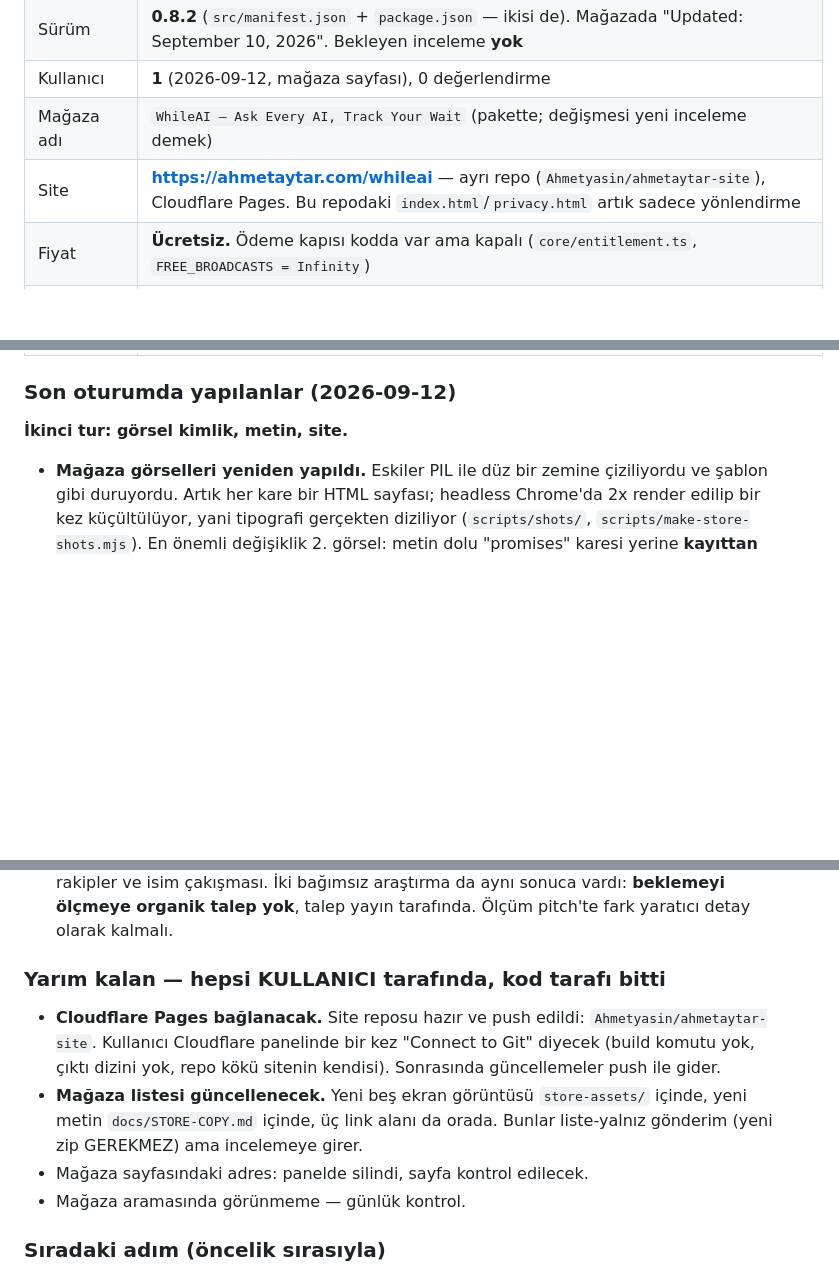
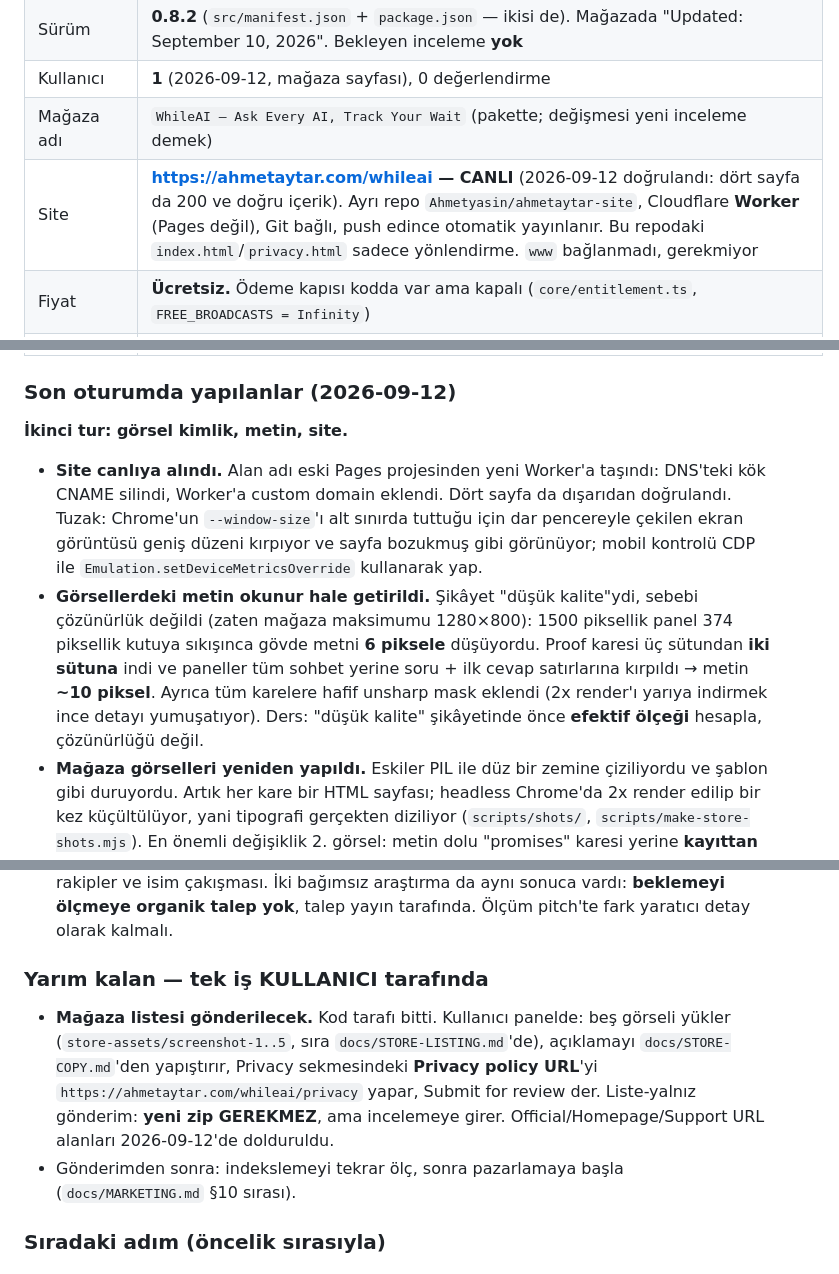
Before and after one commit to Ahmetyasin/WhileAI, a Markdown page: CLAUDE.md, 3 parts joined by grey strips. Rendered like a GitHub page; blank space fills up the shorter version.

Commit message:
docs: the site is live, and record the readability fix in the handoff
Section 0 still told the next session to connect Cloudflare, which was done:
the domain was moved off the old Pages project and four pages verified from
outside. A session reading that would have redone finished work.

Also records why the screenshots looked low quality (effective scale, not
resolution) and the Chrome --window-size trap that makes every page look
broken when you screenshot it narrow.

Co-Authored-By: Claude Opus 5 <noreply@anthropic.com>

```diff
--- a/CLAUDE.md
+++ b/CLAUDE.md
@@ -26,7 +26,7 @@
 | Sürüm | **0.8.2** (`src/manifest.json` + `package.json` — ikisi de). Mağazada "Updated: September 10, 2026". Bekleyen inceleme **yok** |
 | Kullanıcı | **1** (2026-09-12, mağaza sayfası), 0 değerlendirme |
 | Mağaza adı | `WhileAI — Ask Every AI, Track Your Wait` (pakette; değişmesi yeni inceleme demek) |
-| Site | **https://ahmetaytar.com/whileai** — ayrı repo (`Ahmetyasin/ahmetaytar-site`), Cloudflare Pages. Bu repodaki `index.html`/`privacy.html` artık sadece yönlendirme |
+| Site | **https://ahmetaytar.com/whileai — CANLI** (2026-09-12 doğrulandı: dört sayfa da 200 ve doğru içerik). Ayrı repo `Ahmetyasin/ahmetaytar-site`, Cloudflare **Worker** (Pages değil), Git bağlı, push edince otomatik yayınlanır. Bu repodaki `index.html`/`privacy.html` sadece yönlendirme. `www` bağlanmadı, gerekmiyor |
 | Fiyat | **Ücretsiz.** Ödeme kapısı kodda var ama kapalı (`core/entitlement.ts`, `FREE_BROADCASTS = Infinity`) |
 | Trader | **Non-trader** beyan edildi — AMA mağaza sayfası "Developer" altında **posta adresini ve e-postayı yine de gösteriyor** (2026-09-12, Türkiye'den bakıldı, sayfada görünür olduğu doğrulandı; EEA görünümü test edilmedi). "Non-trader = yayınlanmaz" varsayımı yanlıştı |
 | Selector sağlığı | 2026-09-12: 5/5 `ok` — ama bu ancak DeepSeek düzeltmesinden **sonra**. Selector config **v17 canlı** (push edildi ve raw URL'den doğrulandı; kurulumlar 6 saat içinde alır, yeni kurulum anında). Pakette gömülü kopya da v17, yani sıradaki mağaza sürümüyle beraber gider |
@@ -36,6 +36,20 @@
 
 ### Son oturumda yapılanlar (2026-09-12)
 **İkinci tur: görsel kimlik, metin, site.**
+- **Site canlıya alındı.** Alan adı eski Pages projesinden yeni Worker'a
+  taşındı: DNS'teki kök CNAME silindi, Worker'a custom domain eklendi.
+  Dört sayfa da dışarıdan doğrulandı. Tuzak: Chrome'un `--window-size`'ı
+  alt sınırda tuttuğu için dar pencereyle çekilen ekran görüntüsü geniş
+  düzeni kırpıyor ve sayfa bozukmuş gibi görünüyor; mobil kontrolü CDP ile
+  `Emulation.setDeviceMetricsOverride` kullanarak yap.
+- **Görsellerdeki metin okunur hale getirildi.** Şikâyet "düşük kalite"ydi,
+  sebebi çözünürlük değildi (zaten mağaza maksimumu 1280×800): 1500 piksellik
+  panel 374 piksellik kutuya sıkışınca gövde metni **6 piksele** düşüyordu.
+  Proof karesi üç sütundan **iki sütuna** indi ve paneller tüm sohbet yerine
+  soru + ilk cevap satırlarına kırpıldı → metin **~10 piksel**. Ayrıca tüm
+  karelere hafif unsharp mask eklendi (2x render'ı yarıya indirmek ince
+  detayı yumuşatıyor). Ders: "düşük kalite" şikâyetinde önce **efektif
+  ölçeği** hesapla, çözünürlüğü değil.
 - **Mağaza görselleri yeniden yapıldı.** Eskiler PIL ile düz bir zemine
   çiziliyordu ve şablon gibi duruyordu. Artık her kare bir HTML sayfası;
   headless Chrome'da 2x render edilip bir kez küçültülüyor, yani tipografi
@@ -104,16 +118,16 @@
   aynı sonuca vardı: **beklemeyi ölçmeye organik talep yok**, talep yayın
   tarafında. Ölçüm pitch'te fark yaratıcı detay olarak kalmalı.
 
-### Yarım kalan — hepsi KULLANICI tarafında, kod tarafı bitti
-- **Cloudflare Pages bağlanacak.** Site reposu hazır ve push edildi:
-  `Ahmetyasin/ahmetaytar-site`. Kullanıcı Cloudflare panelinde bir kez
-  "Connect to Git" diyecek (build komutu yok, çıktı dizini yok, repo kökü
-  sitenin kendisi). Sonrasında güncellemeler push ile gider.
-- **Mağaza listesi güncellenecek.** Yeni beş ekran görüntüsü `store-assets/`
-  içinde, yeni metin `docs/STORE-COPY.md` içinde, üç link alanı da orada.
-  Bunlar liste-yalnız gönderim (yeni zip GEREKMEZ) ama incelemeye girer.
-- Mağaza sayfasındaki adres: panelde silindi, sayfa kontrol edilecek.
-- Mağaza aramasında görünmeme — günlük kontrol.
+### Yarım kalan — tek iş KULLANICI tarafında
+- **Mağaza listesi gönderilecek.** Kod tarafı bitti. Kullanıcı panelde:
+  beş görseli yükler (`store-assets/screenshot-1..5`, sıra
+  `docs/STORE-LISTING.md`'de), açıklamayı `docs/STORE-COPY.md`'den yapıştırır,
+  Privacy sekmesindeki **Privacy policy URL**'yi
+  `https://ahmetaytar.com/whileai/privacy` yapar, Submit for review der.
+  Liste-yalnız gönderim: **yeni zip GEREKMEZ**, ama incelemeye girer.
+  Official/Homepage/Support URL alanları 2026-09-12'de dolduruldu.
+- Gönderimden sonra: indekslemeyi tekrar ölç, sonra pazarlamaya başla
+  (`docs/MARKETING.md` §10 sırası).
 
 ### Sıradaki adım (öncelik sırasıyla)
 0. **[Kullanıcı, 3 adım] Yeni görseller ve metin yayına alınacak.**
```
